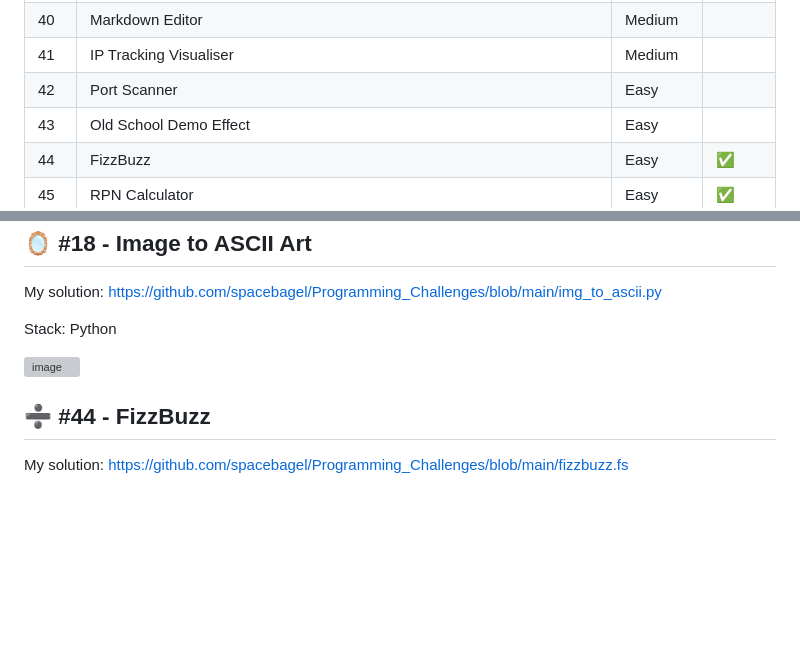
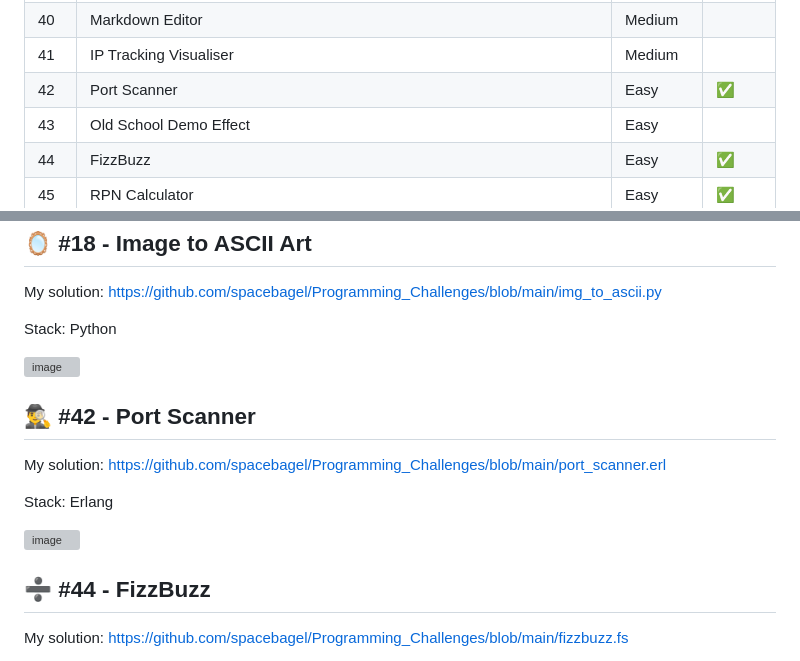
Before and after one commit to spacebagel/Programming_Challenges, a Markdown page: README.md, 2 parts joined by grey strips. Drawn GitHub-style; blank space fills up the shorter version; grey boxes are pictures that could not be loaded.

Commit message:
Add port scanner & Fix

```diff
--- a/README.md
+++ b/README.md
@@ -42,7 +42,7 @@
 | 39 | Trivial File Transfer Protocol (TFTP) Client | Medium | |
 | 40 | Markdown Editor | Medium | |
 | 41 | IP Tracking Visualiser | Medium | |
-| 42 | Port Scanner | Easy | |
+| 42 | Port Scanner | Easy | :white_check_mark: |
 | 43 | Old School Demo Effect | Easy | |
 | 44 | FizzBuzz | Easy | :white_check_mark: |
 | 45 | RPN Calculator | Easy | :white_check_mark: |
@@ -164,6 +164,14 @@ Stack: Python
 
 ![image](https://github.com/user-attachments/assets/2abe3c9e-8705-4e65-b512-06994dab23f1)
 
+## 🕵️‍♂️ #42 - Port Scanner
+My solution: https://github.com/spacebagel/Programming_Challenges/blob/main/port_scanner.erl
+
+Stack: Erlang
+
+![image](https://github.com/user-attachments/assets/791e5f8f-0656-4d88-9764-395f34da3ec4)
+
+
 ## ➗ #44 - FizzBuzz
 My solution: https://github.com/spacebagel/Programming_Challenges/blob/main/fizzbuzz.fs
 
```
Also changed, not shown: other parts of README.md (+1 -5 lines).
